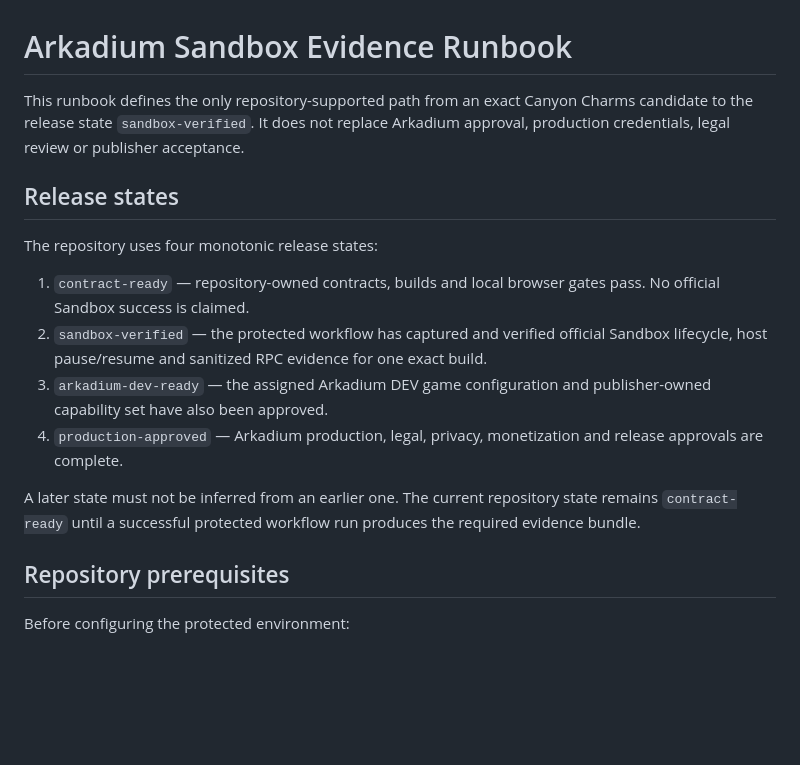
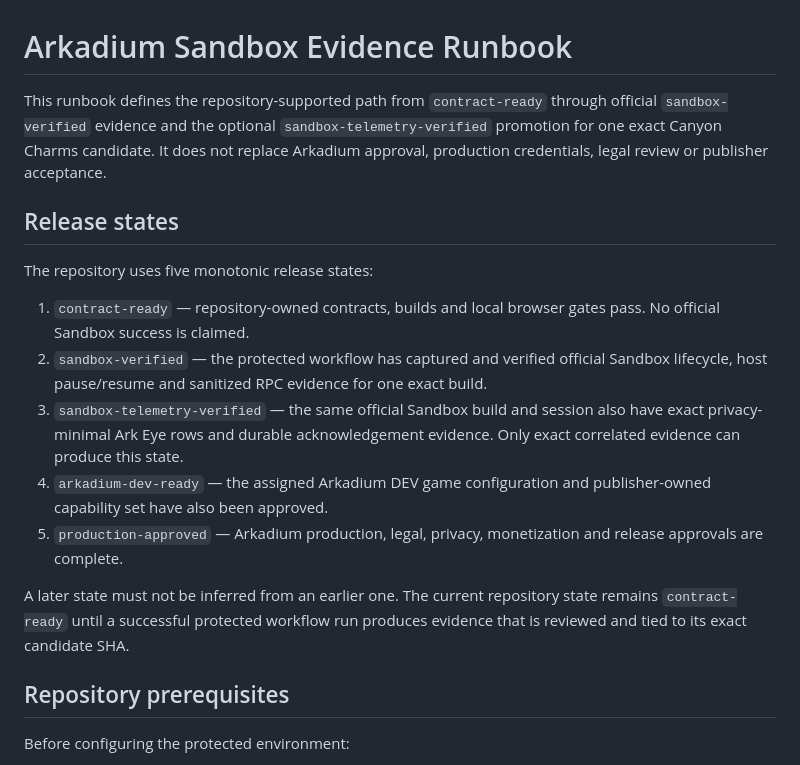
Before and after one commit to 646826/expo-swarm-forge, a Markdown page: docs/ARKADIUM_SANDBOX_RUNBOOK.md, the part around one of its changes. Drawn GitHub-style; blank space fills up the shorter version.

```diff
--- a/docs/ARKADIUM_SANDBOX_RUNBOOK.md
+++ b/docs/ARKADIUM_SANDBOX_RUNBOOK.md
@@ -1,17 +1,18 @@
 # Arkadium Sandbox Evidence Runbook
 
-This runbook defines the only repository-supported path from an exact Canyon Charms candidate to the release state `sandbox-verified`. It does not replace Arkadium approval, production credentials, legal review or publisher acceptance.
+This runbook defines the repository-supported path from `contract-ready` through official `sandbox-verified` evidence and the optional `sandbox-telemetry-verified` promotion for one exact Canyon Charms candidate. It does not replace Arkadium approval, production credentials, legal review or publisher acceptance.
 
 ## Release states
 
-The repository uses four monotonic release states:
+The repository uses five monotonic release states:
 
 1. `contract-ready` — repository-owned contracts, builds and local browser gates pass. No official Sandbox success is claimed.
 2. `sandbox-verified` — the protected workflow has captured and verified official Sandbox lifecycle, host pause/resume and sanitized RPC evidence for one exact build.
-3. `arkadium-dev-ready` — the assigned Arkadium DEV game configuration and publisher-owned capability set have also been approved.
-4. `production-approved` — Arkadium production, legal, privacy, monetization and release approvals are complete.
+3. `sandbox-telemetry-verified` — the same official Sandbox build and session also have exact privacy-minimal Ark Eye rows and durable acknowledgement evidence. Only exact correlated evidence can produce this state.
+4. `arkadium-dev-ready` — the assigned Arkadium DEV game configuration and publisher-owned capability set have also been approved.
+5. `production-approved` — Arkadium production, legal, privacy, monetization and release approvals are complete.
 
-A later state must not be inferred from an earlier one. The current repository state remains `contract-ready` until a successful protected workflow run produces the required evidence bundle.
+A later state must not be inferred from an earlier one. The current repository state remains `contract-ready` until a successful protected workflow run produces evidence that is reviewed and tied to its exact candidate SHA.
 
 ## Repository prerequisites
 
```
Also changed, not shown: other parts of docs/ARKADIUM_SANDBOX_RUNBOOK.md (+50 -21 lines).
